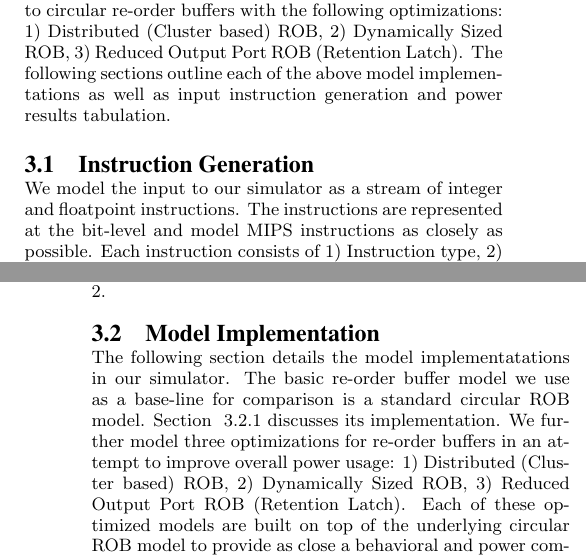
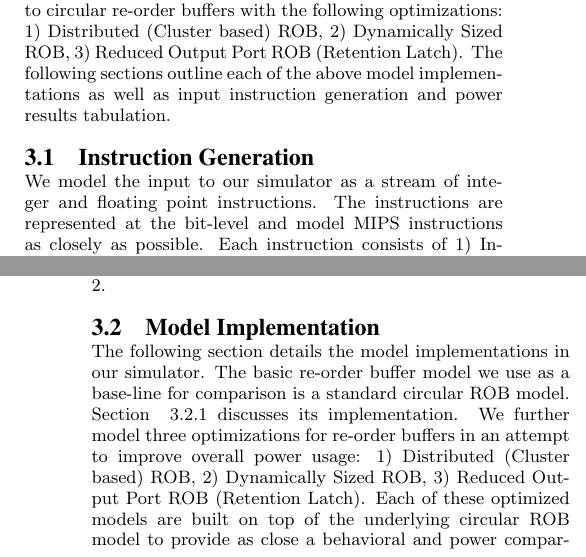
Before and after one commit to chenguo/259proj, a LaTeX paper (paper/paper.tex, which reads paper/proj.tex): two parts of the columns of pages 2 and 4 of 7, joined at a grey line, cut so that both start at the same text. Compiled offline with pdfLaTeX.

Commit message:
spell check

```diff
--- a/paper/proj.tex
+++ b/paper/proj.tex
@@ -15,7 +15,7 @@ Instruction Type&Cycle Count&Instruction Type&Cycle Count\\ \hline
 \label{tab:instypetable}
 \end{table*}
 
-We model the input to our simulator as a stream of integer and floatpoint instructions.  The instructions are represented at the bit-level and model MIPS instructions as closely as possible.  Each instruction consists of 1) Instruction type, 2) Source and destination registers 3) a PC.  Table ~\ref{tab:instypetable} indicates the types of instructions modeled.  Each instruction type also has a predetermined cycle execution time designating the number of cycles that must elapse between instruction issue and the completion of the instruction.  As modeling functional units goes beyond the scope of this simulator, instructions are flagged as complete after the listed number of cycles has elapsed.  The actual cycle counts are the same as those modeled in MIT's Graphite many-core processor simulator\cite{graphite}, with the exception of LOAD and STORE.  The cycle counts corresponding to LOAD and STORE instructions are estimated as a predetermined 20 cycles each.  This is simply an estimation as the actual cycle count is heavily dependent on cache architecture and benchmark specific cache behavior.  Since both of these topics are beyond the scope of the simulator, we estimate the completion time of LOAD and STORE instructions as a set value substantially longer than the other more accurate instruction types.
+We model the input to our simulator as a stream of integer and floating point instructions.  The instructions are represented at the bit-level and model MIPS instructions as closely as possible.  Each instruction consists of 1) Instruction type, 2) Source and destination registers 3) a PC.  Table ~\ref{tab:instypetable} indicates the types of instructions modeled.  Each instruction type also has a predetermined cycle execution time designating the number of cycles that must elapse between instruction issue and the completion of the instruction.  As modeling functional units goes beyond the scope of this simulator, instructions are flagged as complete after the listed number of cycles has elapsed.  The actual cycle counts are the same as those modeled in MIT's Graphite many-core processor simulator\cite{graphite}, with the exception of LOAD and STORE.  The cycle counts corresponding to LOAD and STORE instructions are estimated as a predetermined 20 cycles each.  This is simply an estimation as the actual cycle count is heavily dependent on cache architecture and benchmark specific cache behavior.  Since both of these topics are beyond the scope of the simulator, we estimate the completion time of LOAD and STORE instructions as a set value substantially longer than the other more accurate instruction types.
 
 Registers are generated in bit representation as 4 bits each totaling 12 bits for the s1, s2 and d registers in each instruction. Currently, our representation of instructions make no distinction between zero, 1, and 2 operand instructions.  All instructions regardless of type feature two operands.  This feature is supported by the fact that a memory hierarchy and functional units are not simulated by our system and as such immediate values have no direct use.  Further, every instruction features a d register regardless of type.  Because our simulator features operand forwarding from the ROB, it is necessary for the generation of registers to keep track of past destination registers to use as dependent operands in future instructions.  This history buffer is implemented as a rotating bit register from which prior destination registers can be indexed.
 
@@ -49,7 +49,7 @@ instCount&100000&100000&100000&100000\\ \hline\end{tabular}
 
 For the purposes of our power comparisons, each of the above instruction workloads are normalized to generate 10000 instructions.  Such a large instruction window is ideal to allow buffers to fill and behavioral characteristics to develop.  The specific values used for each workload are listed in Table ~\ref{tab:insprofile}.
 \subsection{Model Implementation}
-The following section details the model implementatations in our simulator.  The basic re-order buffer model we use as a base-line for comparison is a standard circular ROB model.  Section ~\ref{sec:circ} discusses its implementation.  We further model three optimizations for re-order buffers in an attempt to improve overall power usage: 1) Distributed (Cluster based) ROB, 2) Dynamically Sized ROB, 3) Reduced Output Port ROB (Retention Latch).  Each of these optimized models are built on top of the underlying circular ROB model to provide as close a behavioral and power comparison as possible.  Each of the optimizations, as well as the standard circular reorder buffer, are described in detail below.
+The following section details the model implementations in our simulator.  The basic re-order buffer model we use as a base-line for comparison is a standard circular ROB model.  Section ~\ref{sec:circ} discusses its implementation.  We further model three optimizations for re-order buffers in an attempt to improve overall power usage: 1) Distributed (Cluster based) ROB, 2) Dynamically Sized ROB, 3) Reduced Output Port ROB (Retention Latch).  Each of these optimized models are built on top of the underlying circular ROB model to provide as close a behavioral and power comparison as possible.  Each of the optimizations, as well as the standard circular reorder buffer, are described in detail below.
 \subsubsection{Circular ROB}
 \label{sec:circ}
 The circular ROB is the basic current implementation of the reorder buffer. It is implemented as a circular FIFO buffer, and the beginning and end of the used region are tracked by the head and tail pointers, respectively. When an instruction is issued, space is reserved for the instruction's result at the tail pointer, and the tail pointer is incremented. When the instruction completes, the result is inserted into the reorder buffer at the reserved space. The result is finally committed to the architecture register file when the head pointer passes through it; each cycle, results are committed from the head pointer and the head pointer is incremented repeatedly, until either an unfinished instruction result slot is reached or all write ports are used up.
```
